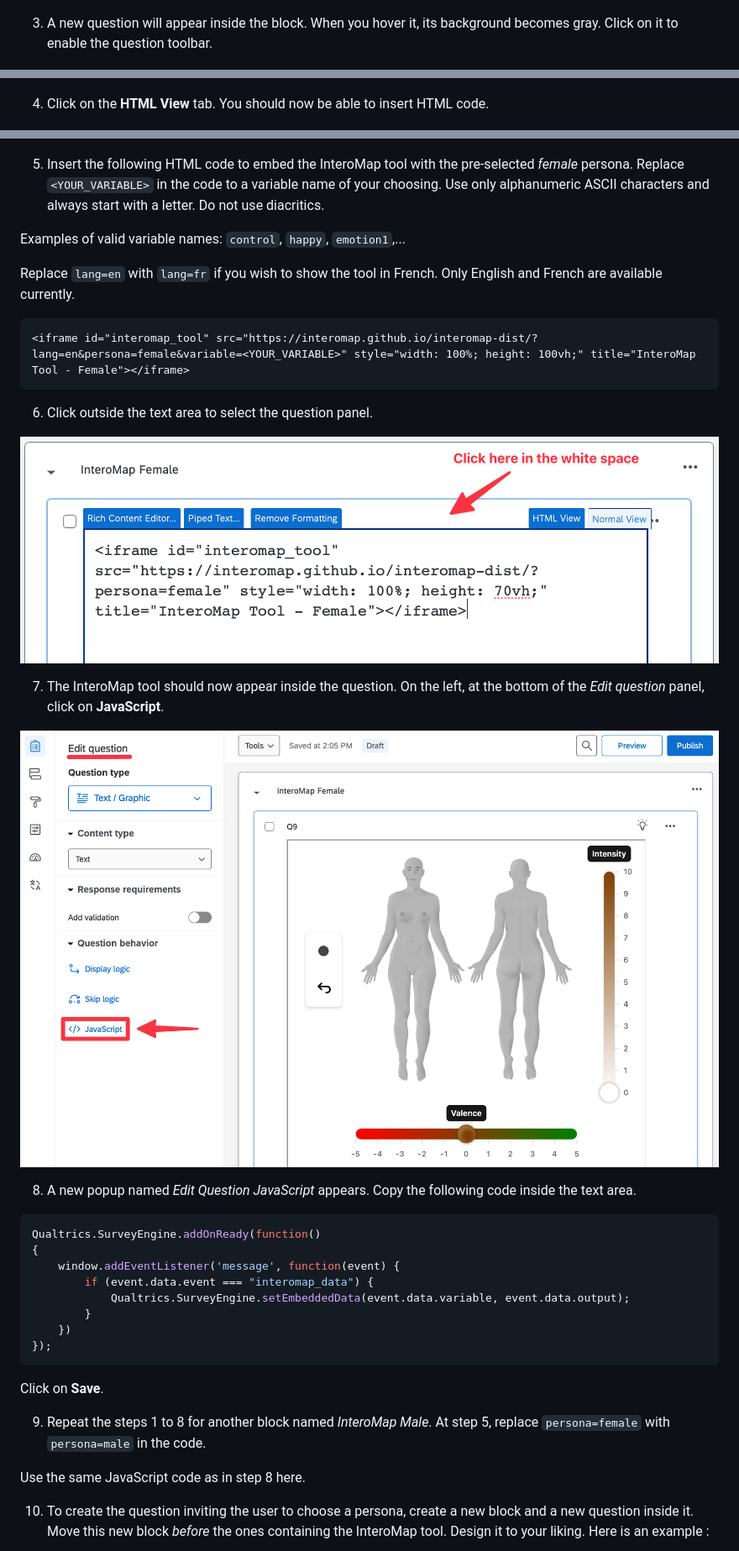
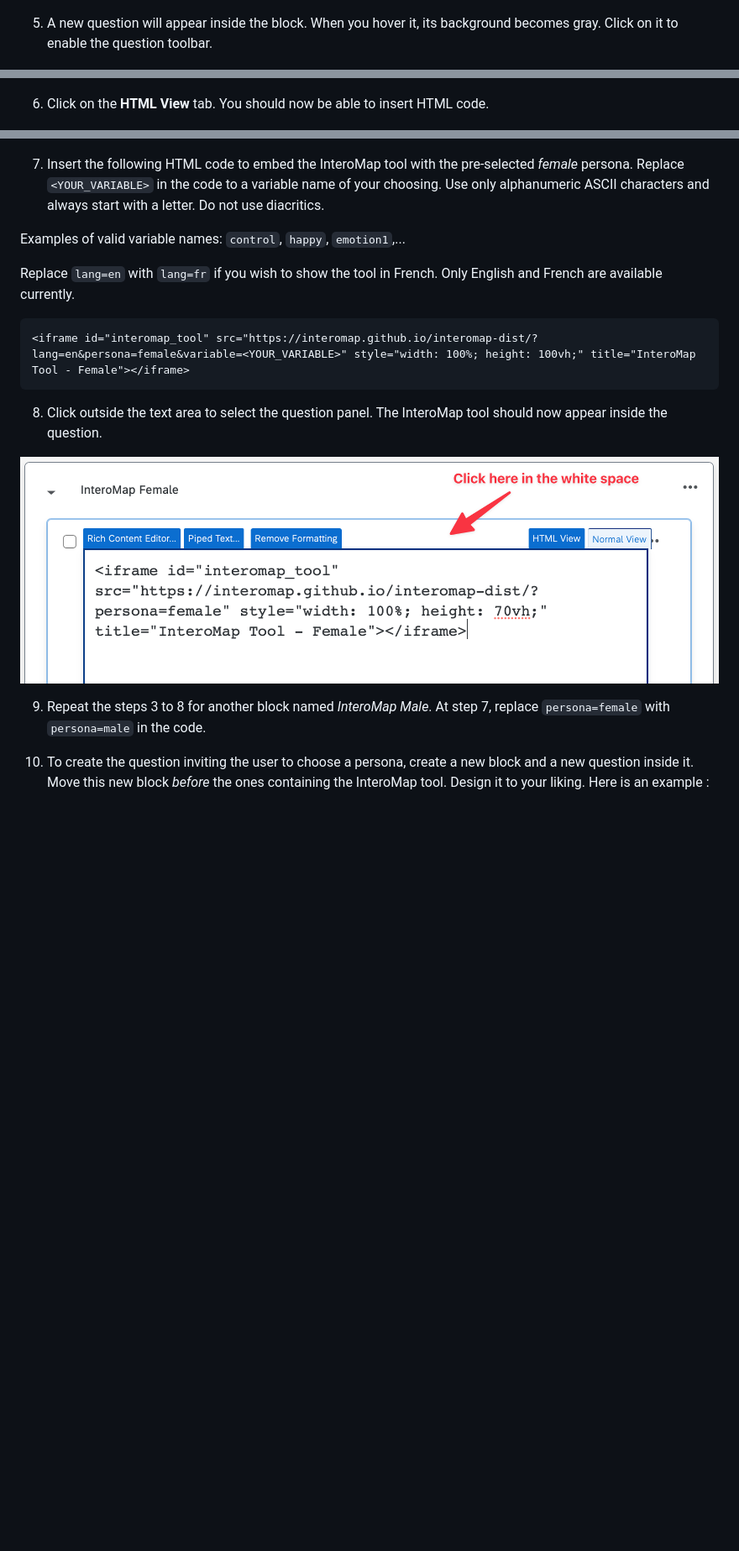
Before and after one commit to interomap/interomap-dist, a Markdown page: README.md, 3 parts joined by grey strips. Shown: that part at 84% size. GitHub-like rendering; blank space fills up the shorter version.

````diff
--- a/README.md
+++ b/README.md
@@ -35,18 +56,18 @@ _InteroMap Female_.
 
 ![Qualtrics - Add new question](images/getting_started_qualtrics_2.png)
 
-3. A new question will appear inside the block. When you hover it, its
+5. A new question will appear inside the block. When you hover it, its
 background becomes gray. Click on it to enable the question toolbar.
 
 ![Qualtrics - Question hover](images/getting_started_qualtrics_3.png)
 
 ![Qualtrics - Question toolbar](images/getting_started_qualtrics_4.png)
 
-4. Click on the **HTML View** tab. You should now be able to insert HTML code.
+6. Click on the **HTML View** tab. You should now be able to insert HTML code.
 
 ![Qualtrics - Question toolbar](images/getting_started_qualtrics_5.png)
 
-5. Insert the following HTML code to embed the InteroMap tool with the
+7. Insert the following HTML code to embed the InteroMap tool with the
 pre-selected _female_ persona. Replace `<YOUR_VARIABLE>` in the code to
 a variable name of your choosing. Use only alphanumeric ASCII characters
 and always start with a letter. Do not use diacritics.
@@ -60,35 +81,13 @@ Only English and French are available currently.
 <iframe id="interomap_tool" src="https://interomap.github.io/interomap-dist/?lang=en&persona=female&variable=<YOUR_VARIABLE>" style="width: 100%; height: 100vh;" title="InteroMap Tool - Female"></iframe>
 ```
 
-6. Click outside the text area to select the question panel.
+8. Click outside the text area to select the question panel. The InteroMap tool should now appear inside the question.
 
 ![Qualtrics - Select question](images/getting_started_qualtrics_6.png)
 
-7. The InteroMap tool should now appear inside the question. On the left, at
-the bottom of the _Edit question_ panel, click on **JavaScript**.
 
-![Qualtrics - JavaScript](images/getting_started_qualtrics_7.png)
-
-8. A new popup named _Edit Question JavaScript_ appears. Copy the following
-code inside the text area.
-
-```javascript
-Qualtrics.SurveyEngine.addOnReady(function()
-{
-	window.addEventListener('message', function(event) {
-		if (event.data.event === "interomap_data") {
-			Qualtrics.SurveyEngine.setEmbeddedData(event.data.variable, event.data.output);
-		}
-	})
-});
-```
-
-Click on **Save**.
-
-9. Repeat the steps 1 to 8 for another block named _InteroMap Male_. At step 5,
+9. Repeat the steps 3 to 8 for another block named _InteroMap Male_. At step 7,
 replace `persona=female` with `persona=male` in the code.
-
-Use the same JavaScript code as in step 8 here.
 
 10. To create the question inviting the user to choose a persona, create a new
 block and a new question inside it. Move this new block _before_ the ones
````
Also changed, not shown: other parts of README.md (+24 -3 lines).
